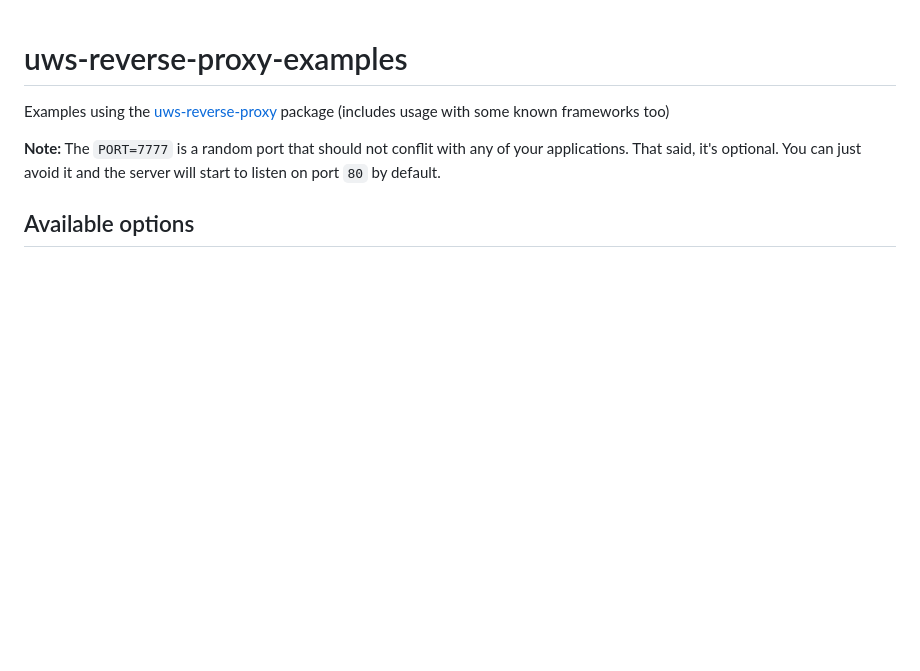
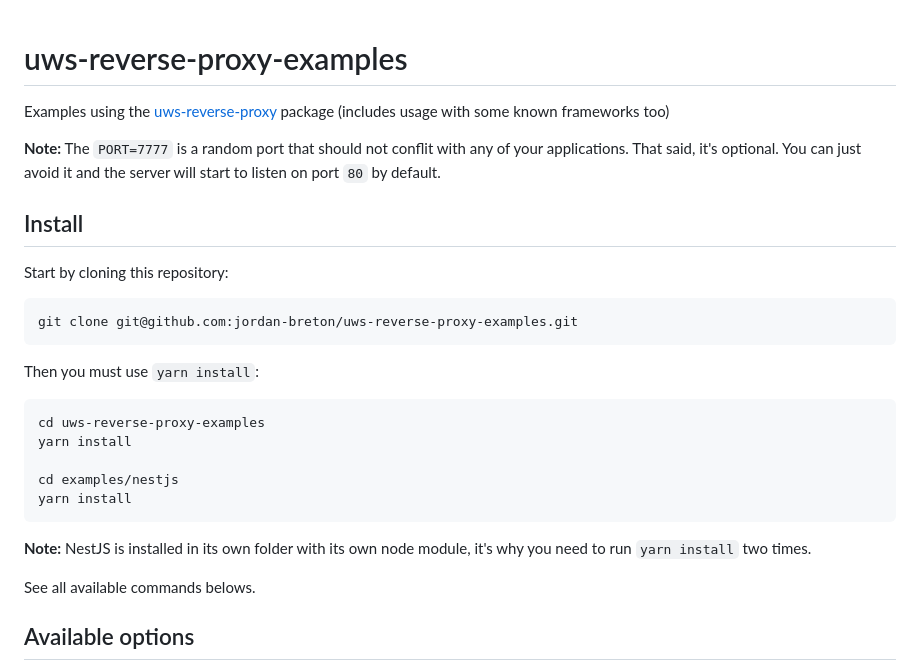
Before and after one commit to jordan-breton/uws-reverse-proxy-examples, a Markdown page: README.md, the part around the change. Drawn GitHub-style; blank space fills up the shorter version.

Commit message:
Added install section

````diff
--- a/README.md
+++ b/README.md
@@ -4,6 +4,29 @@ Examples using the [uws-reverse-proxy](https://github.com/jordan-breton/uws-reve
 
 **Note:** The `PORT=7777` is a random port that should not conflit with any of your applications. That said,
 it's optional. You can just avoid it and the server will start to listen on port `80` by default.
+
+## Install
+
+Start by cloning this repository:
+
+```bash
+git clone git@github.com:jordan-breton/uws-reverse-proxy-examples.git
+```
+
+Then you must use `yarn install`:
+
+```bash
+cd uws-reverse-proxy-examples
+yarn install
+
+cd examples/nestjs
+yarn install
+```
+
+**Note:** NestJS is installed in its own folder with its own node module, it's why you need to run `yarn install` two
+times.
+
+See all available commands belows.
 
 ## Available options
 
````
